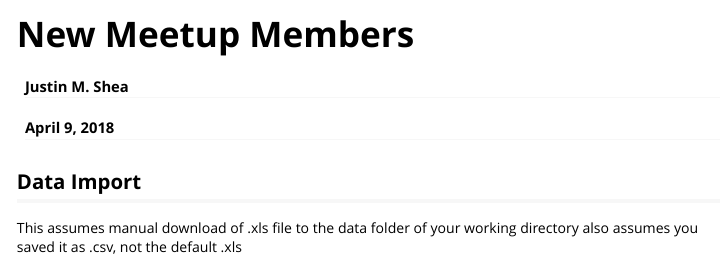
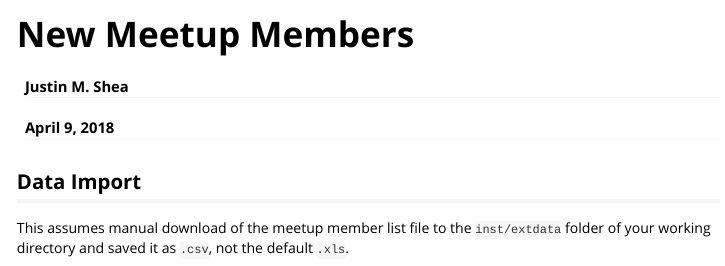
Before and after one commit to JustinMShea/RUGtools, an R Markdown document (vignettes/new-members.Rmd): the page in a window 1100 px wide, from its top. Rendered offline with R 4.5, knitr and Pandoc, with nearby package versions; some code elsewhere in the file could not run offline; long lines of code are wrapped.

Commit message:
Chose different path for data in 'inst/extdata' and updated .gitignore accordingly.

````diff
--- a/vignettes/new-members.Rmd
+++ b/vignettes/new-members.Rmd
@@ -15,8 +15,7 @@ knitr::opts_chunk$set(echo = TRUE)
 
 ## Data Import
 
-This assumes manual download of .xls file to the data folder of your working directory
-also assumes you saved it as .csv, not the default .xls
+This assumes manual download of the meetup member list file to the `inst/extdata` folder of your working directory and saved it as `.csv`, not the default `.xls`.
 
 ```{r}
 library(knitr)
````
Also changed, not shown: vignettes/new-members.Rmd (2 more changed lines), 1 other file.
